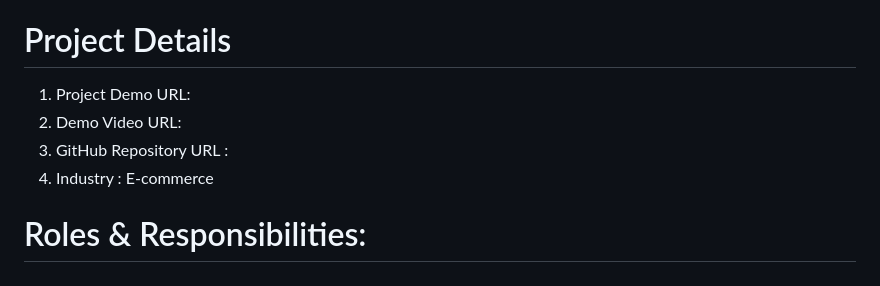
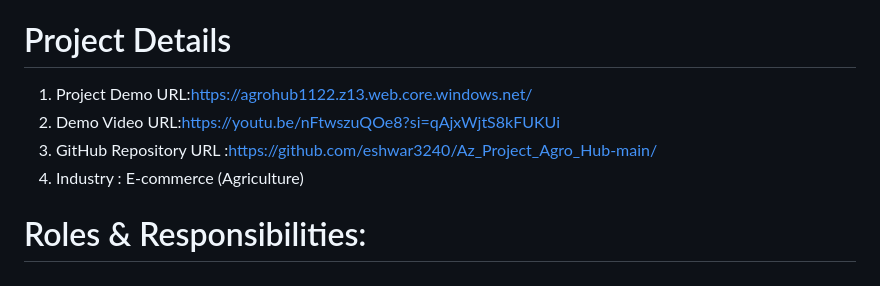
Before and after one commit to eshwar3240/Az_Project_Agro_Hub-main, a Markdown page: README.md, the part around the change. GitHub-like rendering.

```diff
--- a/README.md
+++ b/README.md
@@ -4,10 +4,10 @@ Transforming Tomorrow with Affordable Tech Solutions Today.
 
 <h1>Project Details</h1>
 
-1.	Project Demo URL:<br>
-2.	Demo Video URL:<br>
-3.	GitHub Repository URL :<br>
-4.	Industry : E-commerce<br>
+1.	Project Demo URL:https://agrohub1122.z13.web.core.windows.net/<br>
+2.	Demo Video URL:https://youtu.be/nFtwszuQOe8?si=qAjxWjtS8kFUKUi<br>
+3.	GitHub Repository URL :https://github.com/eshwar3240/Az_Project_Agro_Hub-main/<br>
+4.	Industry : E-commerce (Agriculture)<br>
 
 <h1>Roles & Responsibilities:</h1>
 
```
